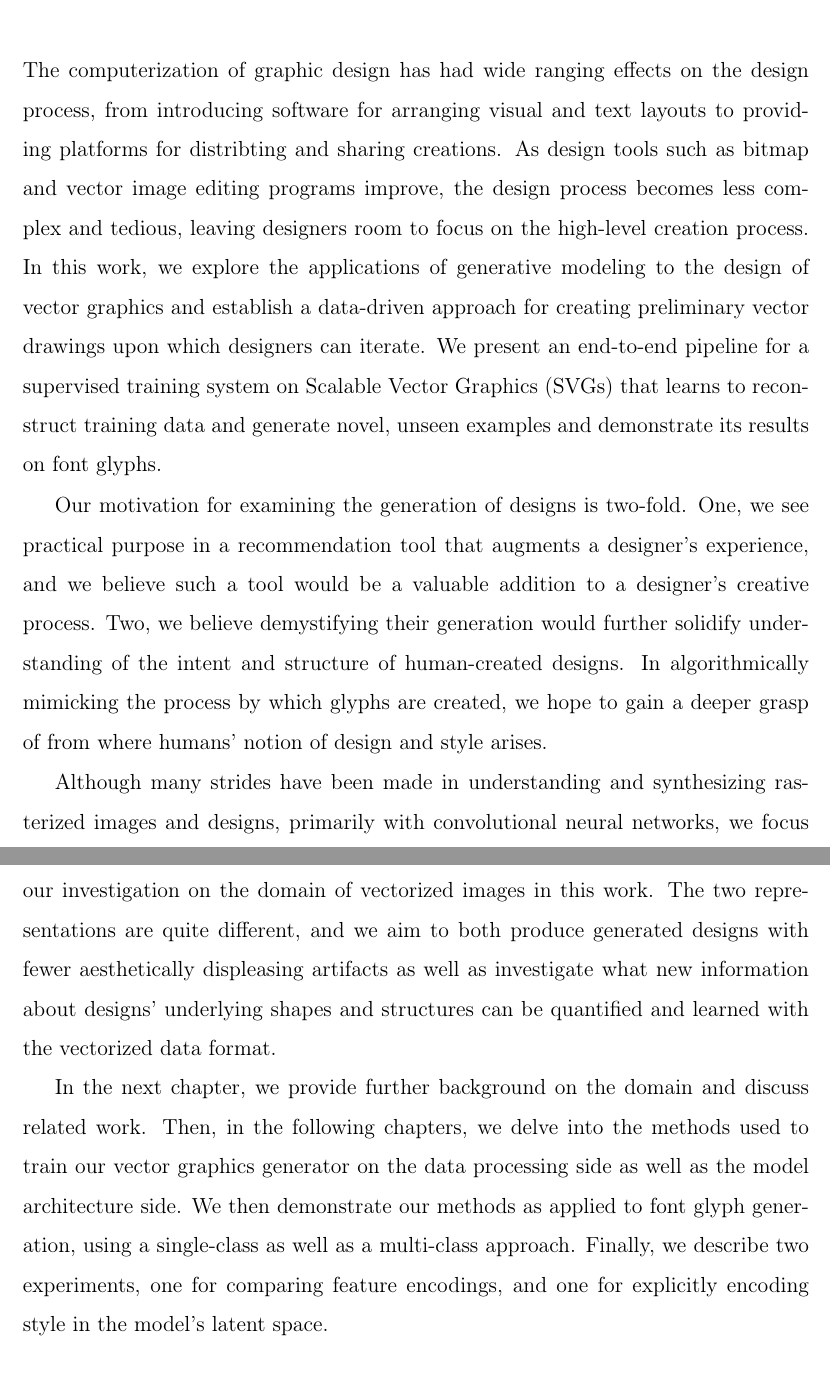
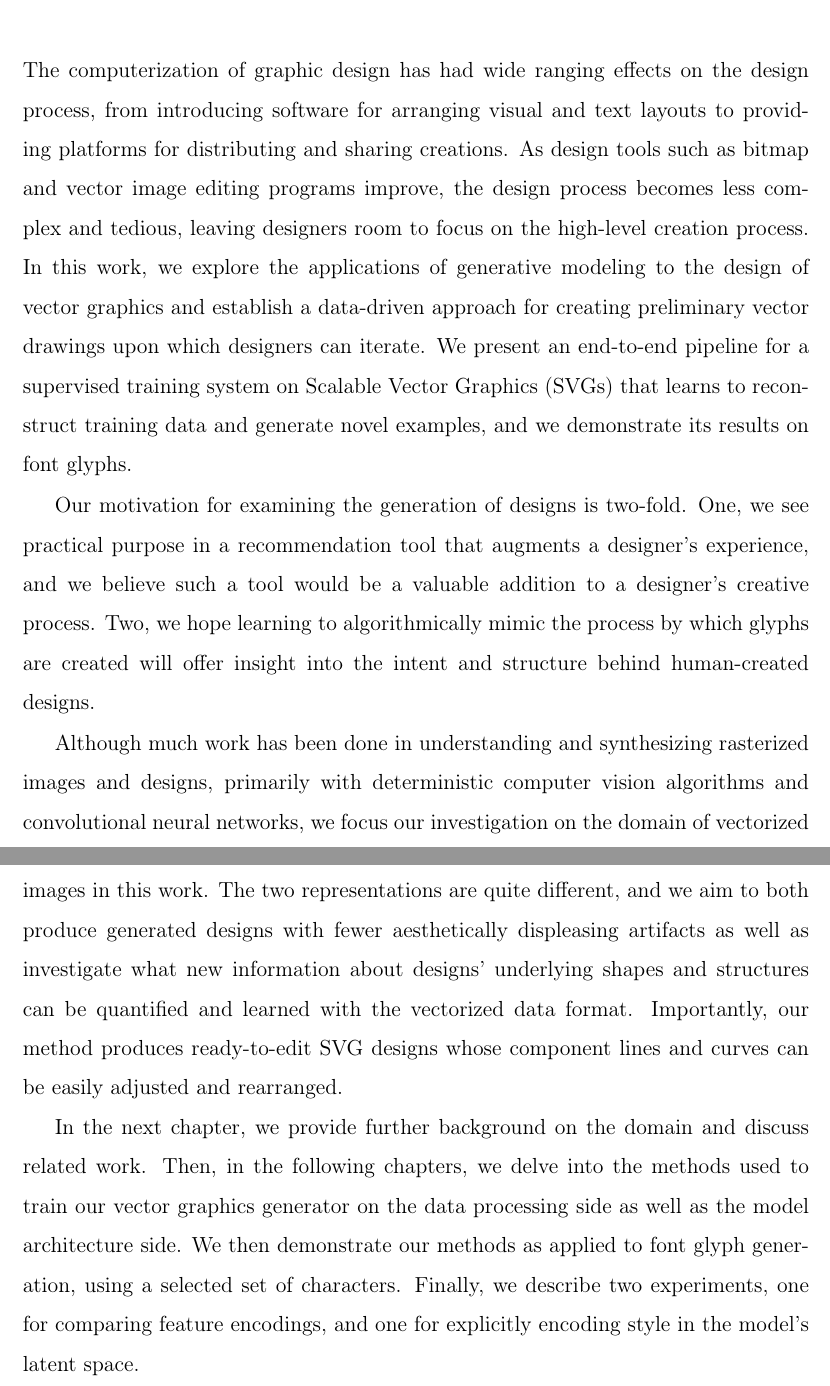
Before and after one commit to kimberli/thesis, a LaTeX thesis (main.tex, which reads chap1.tex): two parts of pages 13 and 14 of 54, joined at a grey line, cut so that both start at the same text. Compiled offline with pdfLaTeX.

Commit message:
edit chap1

```diff
--- a/chap1.tex
+++ b/chap1.tex
@@ -1,19 +1,19 @@
 \chapter{Introduction}
 
-The computerization of graphic design has had wide ranging effects on the design process, from introducing software for arranging visual and text layouts to providing platforms for distribting and sharing creations.
+The computerization of graphic design has had wide ranging effects on the design process, from introducing software for arranging visual and text layouts to providing platforms for distributing and sharing creations.
 As design tools such as bitmap and vector image editing programs improve, the design process becomes less complex and tedious, leaving designers room to focus on the high-level creation process.
 In this work, we explore the applications of generative modeling to the design of vector graphics and establish a data-driven approach for creating preliminary vector drawings upon which designers can iterate.
-We present an end-to-end pipeline for a supervised training system on Scalable Vector Graphics (SVGs) that learns to reconstruct training data and generate novel, unseen examples and demonstrate its results on font glyphs.
+We present an end-to-end pipeline for a supervised training system on Scalable Vector Graphics (SVGs) that learns to reconstruct training data and generate novel examples, and we demonstrate its results on font glyphs.
 
 Our motivation for examining the generation of designs is two-fold.
 One, we see practical purpose in a recommendation tool that augments a designer's experience, and we believe such a tool would be a valuable addition to a designer's creative process.
-Two, we believe demystifying their generation would further solidify understanding of the intent and structure of human-created designs.
-In algorithmically mimicking the process by which glyphs are created, we hope to gain a deeper grasp of from where humans' notion of design and style arises.
+Two, we hope learning to algorithmically mimic the process by which glyphs are created will offer insight into the intent and structure behind human-created designs.
 
-Although many strides have been made in understanding and synthesizing rasterized images and designs, primarily with convolutional neural networks, we focus our investigation on the domain of vectorized images in this work.
+Although much work has been done in understanding and synthesizing rasterized images and designs, primarily with deterministic computer vision algorithms and convolutional neural networks, we focus our investigation on the domain of vectorized images in this work.
 The two representations are quite different, and we aim to both produce generated designs with fewer aesthetically displeasing artifacts as well as investigate what new information about designs' underlying shapes and structures can be quantified and learned with the vectorized data format.
+Importantly, our method produces ready-to-edit SVG designs whose component lines and curves can be easily adjusted and rearranged.
 
 In the next chapter, we provide further background on the domain and discuss related work.
 Then, in the following chapters, we delve into the methods used to train our vector graphics generator on the data processing side as well as the model architecture side.
-We then demonstrate our methods as applied to font glyph generation, using a single-class as well as a multi-class approach.
+We then demonstrate our methods as applied to font glyph generation, using a selected set of characters.
 Finally, we describe two experiments, one for comparing feature encodings, and one for explicitly encoding style in the model's latent space.
```
Also changed, not shown: main.pdf.
